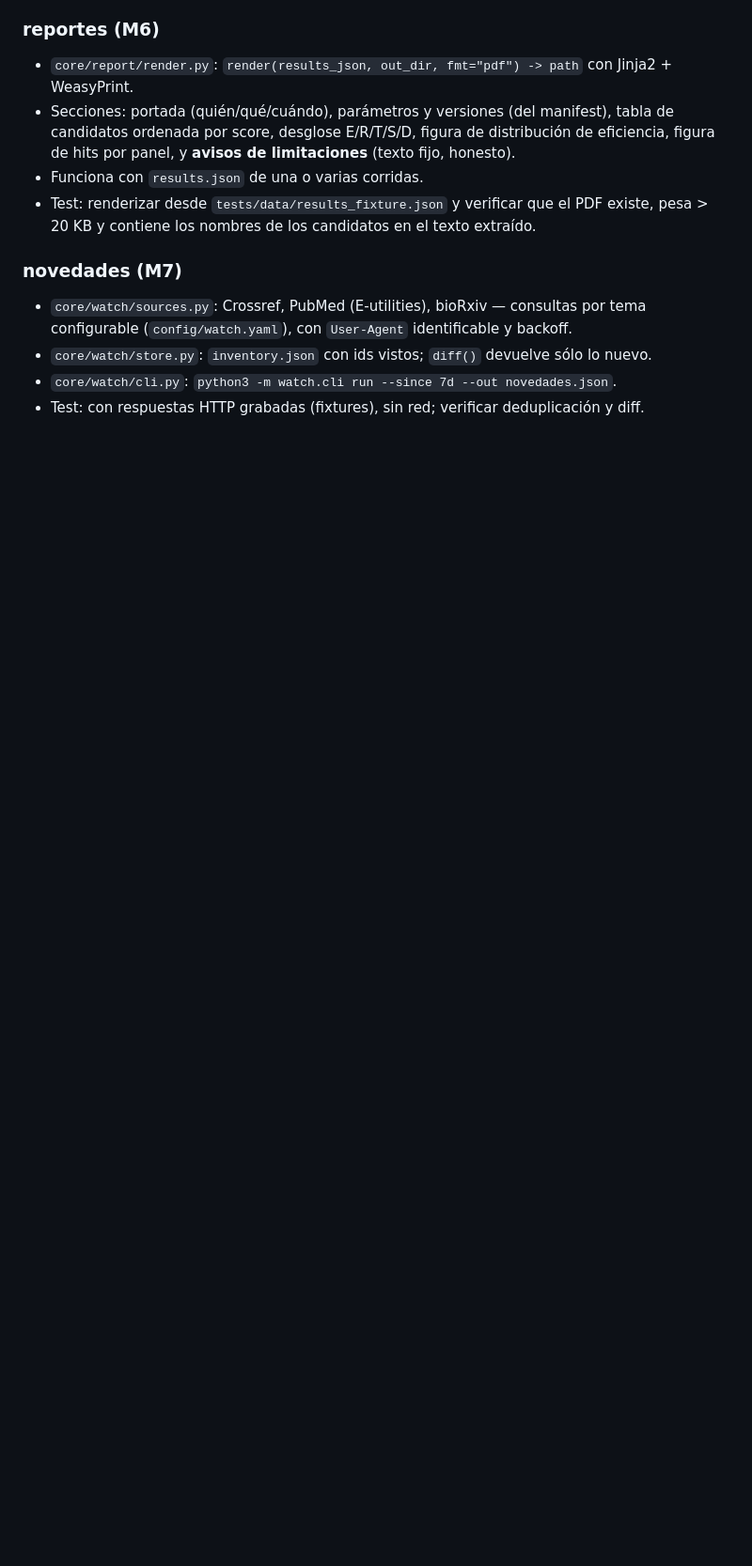
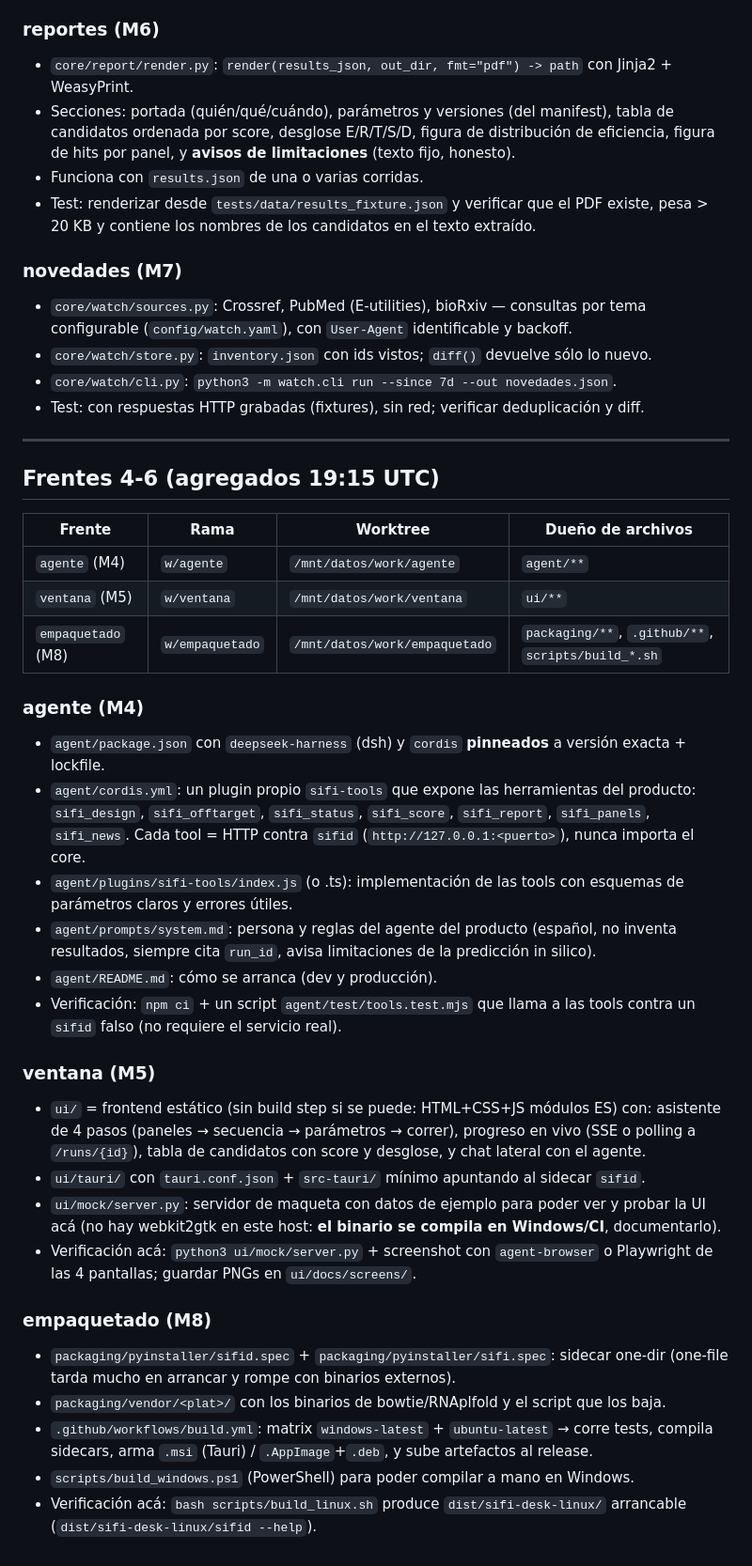
Before and after one commit to MegaterioPampeano/sifi-desk, a Markdown page: docs/STREAMS.md, the part around the change. Shown at 94% size. Rendered like a GitHub page; blank space fills up the shorter version.

Commit message:
docs: STREAMS — frentes agente, ventana y empaquetado

```diff
--- a/docs/STREAMS.md
+++ b/docs/STREAMS.md
@@ -51,3 +51,47 @@ la vez sin pisarse. El supervisor (cron `sifi-reporte`) los lanza, verifica y me
 * `core/watch/store.py`: `inventory.json` con ids vistos; `diff()` devuelve sólo lo nuevo.
 * `core/watch/cli.py`: `python3 -m watch.cli run --since 7d --out novedades.json`.
 * Test: con respuestas HTTP grabadas (fixtures), sin red; verificar deduplicación y diff.
+
+---
+
+## Frentes 4-6 (agregados 19:15 UTC)
+
+| Frente | Rama | Worktree | Dueño de archivos |
+|---|---|---|---|
+| `agente` (M4) | `w/agente` | `/mnt/datos/work/agente` | `agent/**` |
+| `ventana` (M5) | `w/ventana` | `/mnt/datos/work/ventana` | `ui/**` |
+| `empaquetado` (M8) | `w/empaquetado` | `/mnt/datos/work/empaquetado` | `packaging/**`, `.github/**`, `scripts/build_*.sh` |
+
+### agente (M4)
+* `agent/package.json` con `deepseek-harness` (dsh) y `cordis` **pinneados** a versión exacta + lockfile.
+* `agent/cordis.yml`: un plugin propio `sifi-tools` que expone las herramientas del producto:
+  `sifi_design`, `sifi_offtarget`, `sifi_status`, `sifi_score`, `sifi_report`, `sifi_panels`,
+  `sifi_news`. Cada tool = HTTP contra `sifid` (`http://127.0.0.1:<puerto>`), nunca importa el core.
+* `agent/plugins/sifi-tools/index.js` (o .ts): implementación de las tools con esquemas de
+  parámetros claros y errores útiles.
+* `agent/prompts/system.md`: persona y reglas del agente del producto (español, no inventa
+  resultados, siempre cita `run_id`, avisa limitaciones de la predicción in silico).
+* `agent/README.md`: cómo se arranca (dev y producción).
+* Verificación: `npm ci` + un script `agent/test/tools.test.mjs` que llama a las tools contra
+  un `sifid` falso (no requiere el servicio real).
+
+### ventana (M5)
+* `ui/` = frontend estático (sin build step si se puede: HTML+CSS+JS módulos ES) con:
+  asistente de 4 pasos (paneles → secuencia → parámetros → correr), progreso en vivo
+  (SSE o polling a `/runs/{id}`), tabla de candidatos con score y desglose, y chat lateral
+  con el agente.
+* `ui/tauri/` con `tauri.conf.json` + `src-tauri/` mínimo apuntando al sidecar `sifid`.
+* `ui/mock/server.py`: servidor de maqueta con datos de ejemplo para poder ver y probar la UI
+  acá (no hay webkit2gtk en este host: **el binario se compila en Windows/CI**, documentarlo).
+* Verificación acá: `python3 ui/mock/server.py` + screenshot con `agent-browser` o Playwright
+  de las 4 pantallas; guardar PNGs en `ui/docs/screens/`.
+
+### empaquetado (M8)
+* `packaging/pyinstaller/sifid.spec` + `packaging/pyinstaller/sifi.spec`: sidecar one-dir
+  (one-file tarda mucho en arrancar y rompe con binarios externos).
+* `packaging/vendor/<plat>/` con los binarios de bowtie/RNAplfold y el script que los baja.
+* `.github/workflows/build.yml`: matrix `windows-latest` + `ubuntu-latest` → corre tests,
+  compila sidecars, arma `.msi` (Tauri) / `.AppImage`+`.deb`, y sube artefactos al release.
+* `scripts/build_windows.ps1` (PowerShell) para poder compilar a mano en Windows.
+* Verificación acá: `bash scripts/build_linux.sh` produce `dist/sifi-desk-linux/` arrancable
+  (`dist/sifi-desk-linux/sifid --help`).
```
